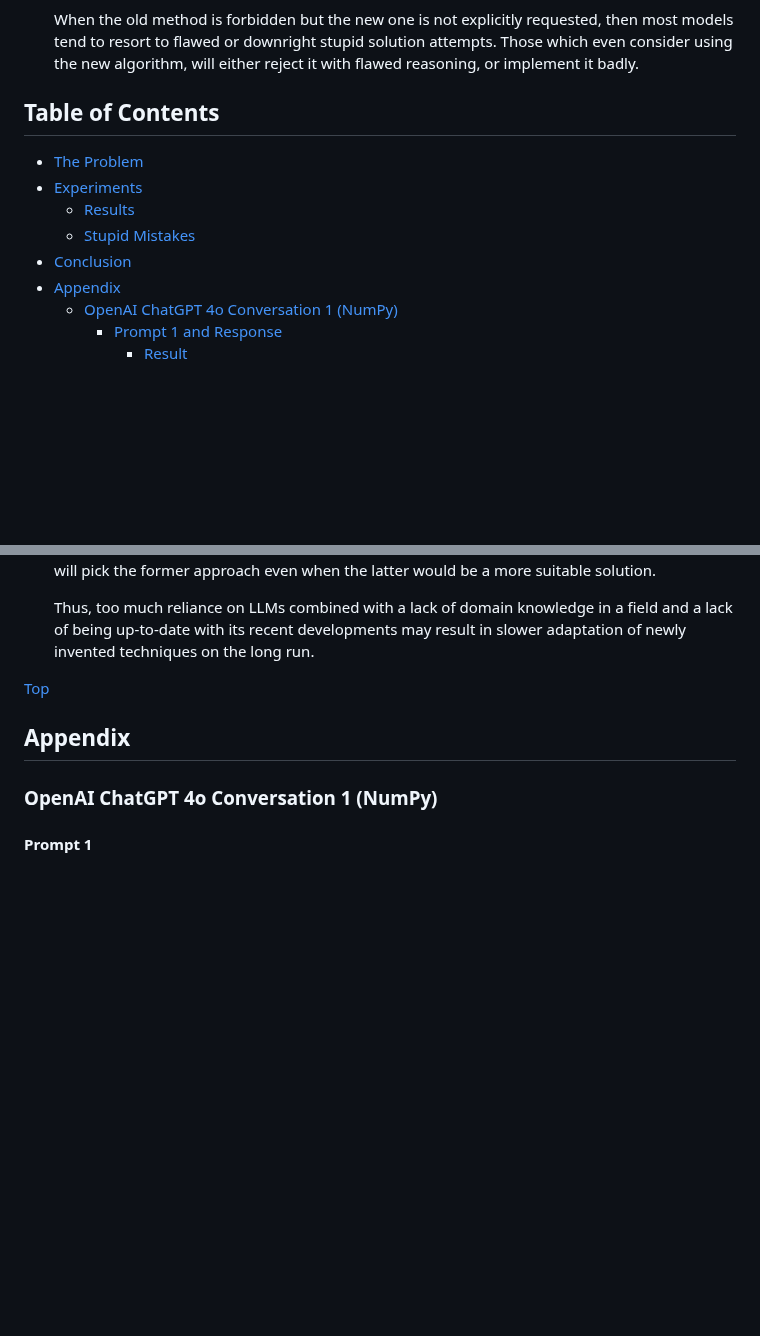
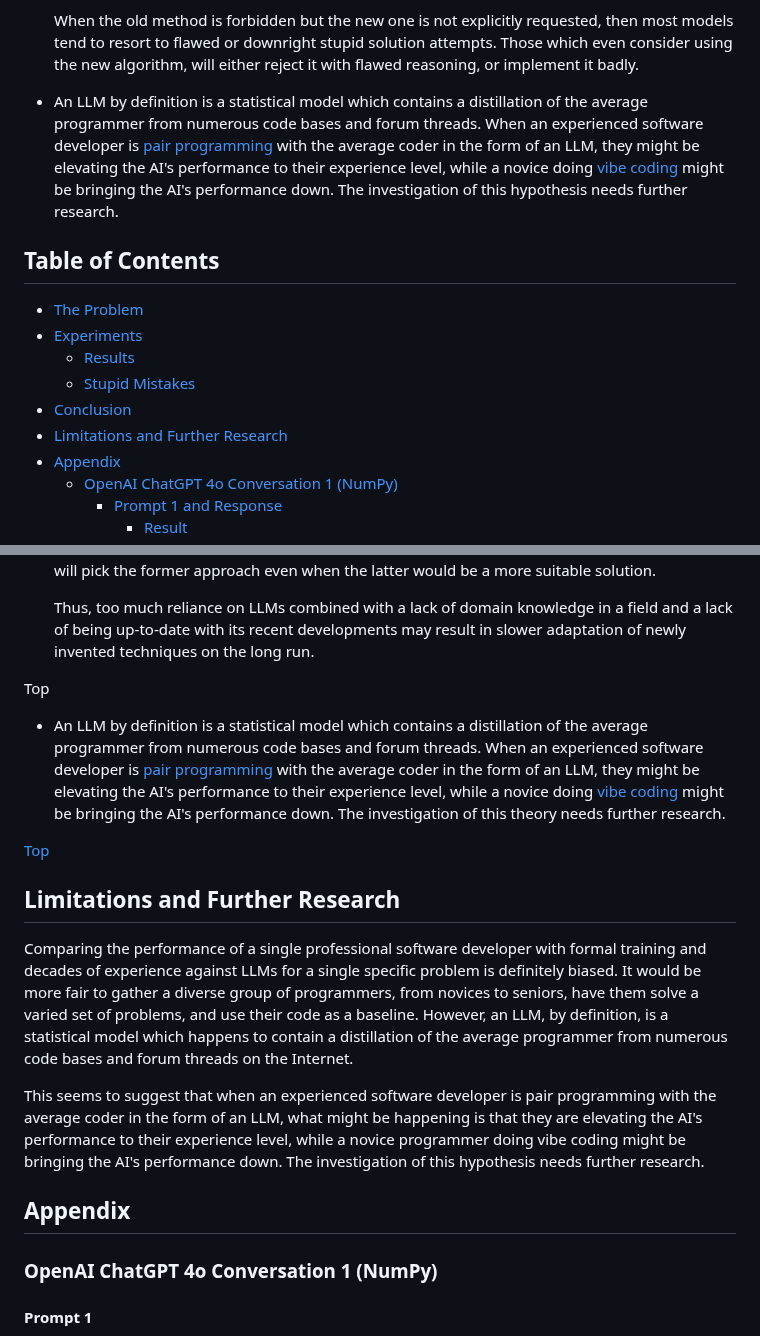
Before and after one commit to attilammagyar/toys, a Markdown page: llm-vs-dsp-programming/README.md, 2 parts joined by grey strips. GitHub-like rendering; blank space fills up the shorter version.

Commit message:
llm-vs-dsp-programming: explain limitations and add ideas for further research

```diff
--- a/llm-vs-dsp-programming/README.md
+++ b/llm-vs-dsp-programming/README.md
@@ -24,6 +24,16 @@ TL;DR:
    algorithm, will either reject it with flawed reasoning, or implement
    it badly.
 
+ * An LLM by definition is a statistical model which contains a
+   distillation of the average programmer from numerous code bases and
+   forum threads. When an experienced software developer is
+   [pair programming](https://en.wikipedia.org/wiki/Pair_programming)
+   with the average coder in the form of an LLM, they might be
+   elevating the AI's performance to their experience level, while a
+   novice doing [vibe coding](https://en.wikipedia.org/wiki/Vibe_coding)
+   might be bringing the AI's performance down. The investigation of
+   this hypothesis needs further research.
+
 <a id="toc"></a>
 
 Table of Contents
@@ -34,6 +44,7 @@ Table of Contents
     * [Results](#results)
     * [Stupid Mistakes](#mistakes)
  * [Conclusion](#conclusion)
+ * [Limitations and Further Research](#further)
  * [Appendix](#conv-chatgpt4o-c1p1)
     * [OpenAI ChatGPT 4o Conversation 1 (NumPy)](#conv-chatgpt4o-c1p1)
        * [Prompt 1 and Response](#conv-chatgpt4o-c1p1)
@@ -460,7 +471,39 @@ Conclusion
    its recent developments may result in slower adaptation of newly
    invented techniques on the long run.
 
-<a id="conv-chatgpt4o-c1p1" href="#toc">Top</a>
+<a id="">Top</a>
+
+ * An LLM by definition is a statistical model which contains a
+   distillation of the average programmer from numerous code bases and
+   forum threads. When an experienced software developer is
+   [pair programming](https://en.wikipedia.org/wiki/Pair_programming)
+   with the average coder in the form of an LLM, they might be
+   elevating the AI's performance to their experience level, while a
+   novice doing [vibe coding](https://en.wikipedia.org/wiki/Vibe_coding)
+   might be bringing the AI's performance down. The investigation of
+   this theory needs further research.
+
+
+<a id="further" href="#toc">Top</a>
+
+Limitations and Further Research
+--------------------------------
+
+Comparing the performance of a single professional software developer
+with formal training and decades of experience against LLMs for a single
+specific problem is definitely biased. It would be more fair to gather
+a diverse group of programmers, from novices to seniors, have them
+solve a varied set of problems, and use their code as a baseline.
+However, an LLM, by definition, is a statistical model which happens
+to contain a distillation of the average programmer from numerous code
+bases and forum threads on the Internet.
+
+This seems to suggest that when an experienced software developer is
+pair programming with the average coder in the form of an LLM, what
+might be happening is that they are elevating the AI's performance to
+their experience level, while a novice programmer doing vibe coding
+might be bringing the AI's performance down. The investigation of this
+hypothesis needs further research.
 
 Appendix
 --------
```
